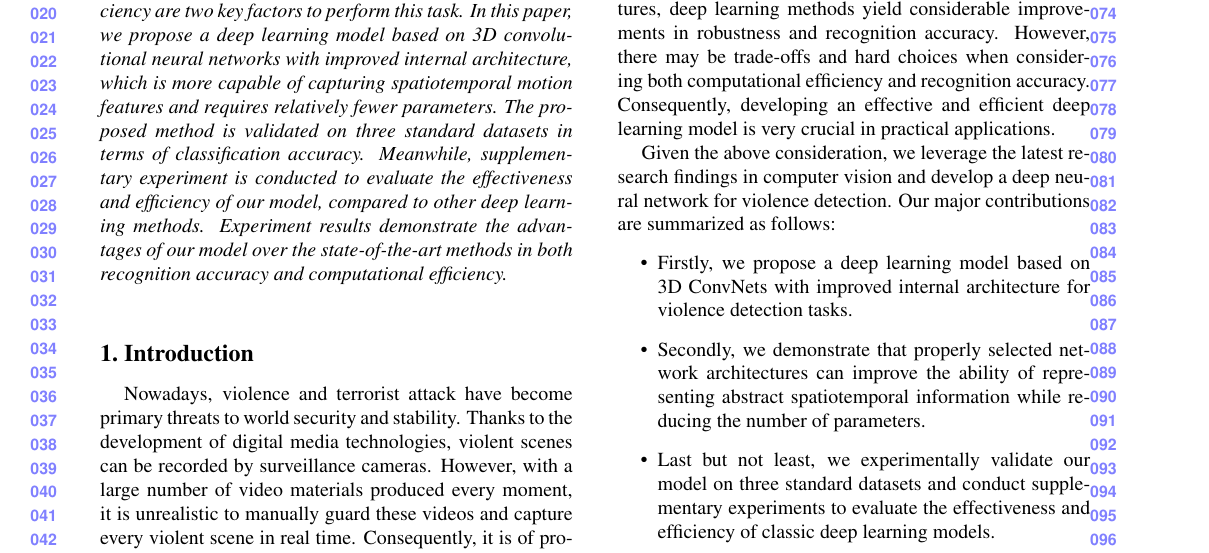
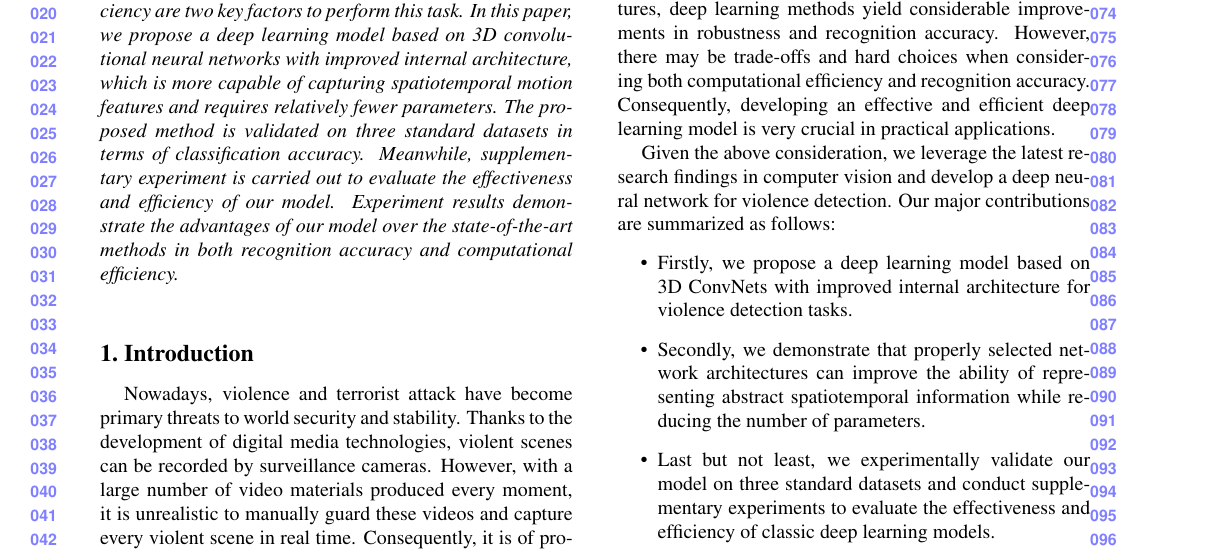
Before and after one commit to JimLee1996/AVSS2019, a LaTeX paper (egpaper_for_DoubleBlindReview.tex): part of page 1 of 8, cut so that both start at the same text. Compiled offline with pdfLaTeX.

Commit message:
polish abstract

```diff
--- a/egpaper_for_DoubleBlindReview.tex
+++ b/egpaper_for_DoubleBlindReview.tex
@@ -56,7 +56,7 @@ First line of institution2 address\\
 
 %%%%%%%%% ABSTRACT
 \begin{abstract}
-Automatically analyzing violent content in surveillance videos is of profound significance on many applications, ranging from filtering Internet content to preserving public security. Recognition accuracy and computational efficiency are two key factors to perform this task. In this paper, we propose a deep learning model based on 3D convolutional neural networks with improved internal architecture, which is more capable of capturing spatiotemporal motion features and requires relatively fewer parameters. The proposed method is validated on three standard datasets in terms of classification accuracy. Meanwhile, supplementary experiment is conducted to evaluate the effectiveness and efficiency of our model, compared to other deep learning methods. Experiment results demonstrate the advantages of our model over the state-of-the-art methods in both recognition accuracy and computational efficiency.
+Automatically analyzing violent content in surveillance videos is of profound significance on many applications, ranging from filtering Internet content to preserving public security. Recognition accuracy and computational efficiency are two key factors to perform this task. In this paper, we propose a deep learning model based on 3D convolutional neural networks with improved internal architecture, which is more capable of capturing spatiotemporal motion features and requires relatively fewer parameters. The proposed method is validated on three standard datasets in terms of classification accuracy. Meanwhile, supplementary experiment is carried out to evaluate the effectiveness and efficiency of our model. Experiment results demonstrate the advantages of our model over the state-of-the-art methods in both recognition accuracy and computational efficiency.
 \end{abstract}
 
 %%%%%%%%% BODY TEXT
```
